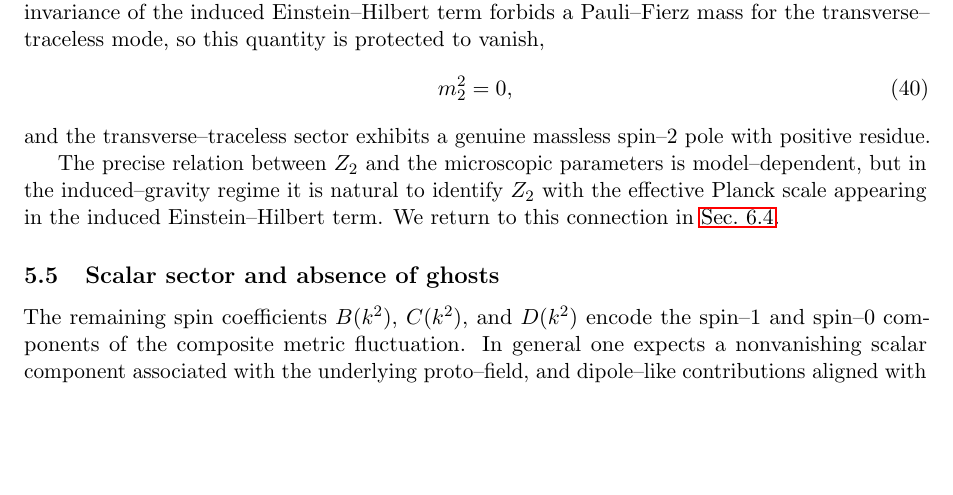
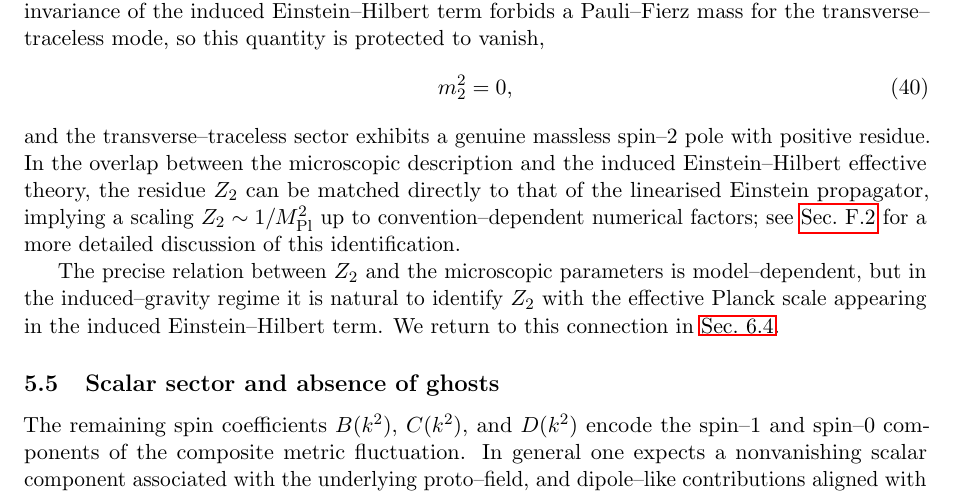
Before and after one commit to engmoeidh/PFGM-CompositeGraviton, a LaTeX paper (tex/main.tex): part of page 11 of 29, cut so that both start at the same text, the shorter picture padded with empty space. Compiled offline with pdfLaTeX.

Commit message:
Clarify matching Z2 ~ 1/Mpl^2 in spin-2 propagator section

```diff
--- a/tex/main.tex
+++ b/tex/main.tex
@@ -761,7 +761,13 @@ quantity is protected to vanish,
   m_2^2 = 0,
 \end{equation}
 and the transverse--traceless sector exhibits a genuine massless spin--2
-pole with positive residue.
+pole with positive residue. In the overlap between the microscopic description and the induced
+Einstein--Hilbert effective theory, the residue \(Z_2\) can be matched directly
+to that of the linearised Einstein propagator, implying a scaling
+\(Z_2 \sim 1/M_{\rm Pl}^2\) up to convention--dependent numerical factors; see
+\cref{app:induced_implications} for a more detailed discussion of this
+identification.
+
 
 The precise relation between \(Z_2\) and the microscopic parameters is
 model--dependent, but in the induced--gravity regime it is natural to identify
```
